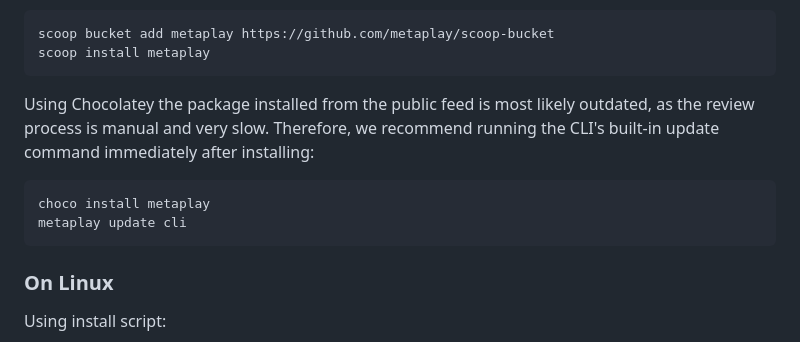
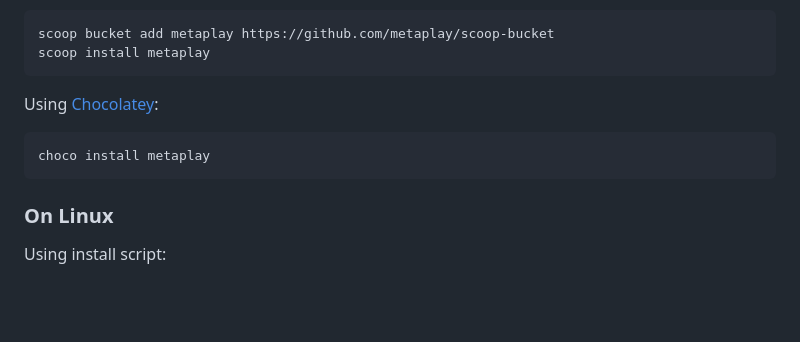
Before and after one commit to metaplay/cli, a Markdown page: README.md, the part around one of its changes. Rendered like a GitHub page; blank space fills up the shorter version.

Commit message:
Readme tweaks: Chocolatey is now up-to-date, add links to package managers.

````diff
--- a/README.md
+++ b/README.md
@@ -34,11 +34,10 @@ scoop bucket add metaplay https://github.com/metaplay/scoop-bucket
 scoop install metaplay
 ```
 
-Using Chocolatey the package installed from the public feed is most likely outdated, as the review process is manual and very slow. Therefore, we recommend running the CLI's built-in update command immediately after installing:
+Using [Chocolatey](https://chocolatey.org/):
 
 ```bash
 choco install metaplay
-metaplay update cli
 ```
 
 ### On Linux
````
Also changed, not shown: other parts of README.md (+2 -2 lines).
